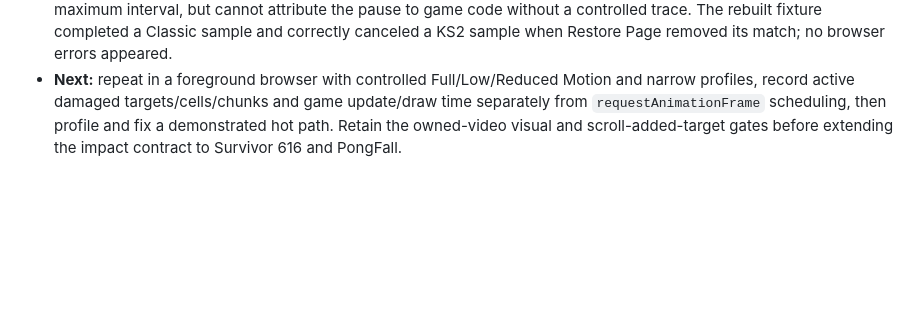
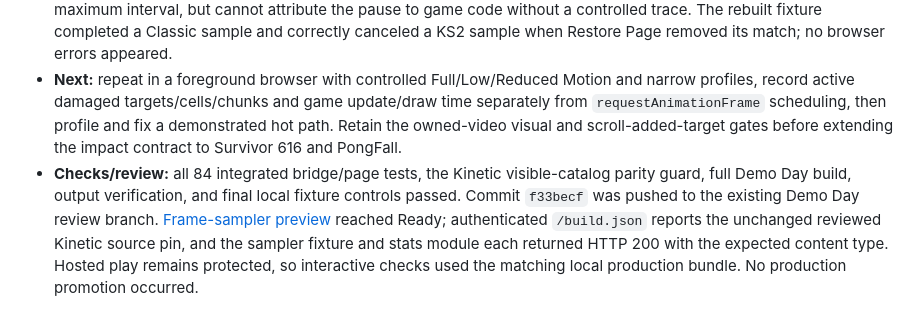
Before and after one commit to mistachatty-cmyk/LokDemoDay, a Markdown page: docs/DEMO_DAY_ROADMAP.md, the part around the change. GitHub-like rendering; blank space fills up the shorter version.

Commit message:
Record Kinetic frame sampler preview evidence

```diff
--- a/docs/DEMO_DAY_ROADMAP.md
+++ b/docs/DEMO_DAY_ROADMAP.md
@@ -523,3 +523,4 @@ The next milestone is material-specific break behavior on the existing page-size
 - **Change:** the protected owned-media fixture now has a 120-frame sampler reporting viewport, motion preference, active chunks at the start/end, p50/p95/max `requestAnimationFrame` interval, and intervals above 33.4 ms. Sampling aborts if the match ends, the tab becomes hidden, or ten seconds pass. The summary function has focused tests. This is review instrumentation only; Kinetic source remains pinned at `97359bb4a37b45c431f573906d6c135834c4ae7a`.
 - **Local browser measurements:** in a 1280×720 in-app browser with OS Reduced Motion active, Classic baseline initially measured 16.7/16.8 ms p50/p95 over 120 frames; with an owned-video chunk it measured 16.7/16.8 ms and one frame above 33.4 ms. KS2 baseline twice measured roughly 33.3/33.5 ms. A later Classic baseline also measured roughly 33.3/33.5 ms, showing that the browser's frame scheduling changed during this session. These results do **not** identify a KS2 game bottleneck or establish the desktop/mobile frame-rate gate. An active-chunk KS2 sample saw a 316.6 ms maximum interval, but cannot attribute the pause to game code without a controlled trace. The rebuilt fixture completed a Classic sample and correctly canceled a KS2 sample when Restore Page removed its match; no browser errors appeared.
 - **Next:** repeat in a foreground browser with controlled Full/Low/Reduced Motion and narrow profiles, record active damaged targets/cells/chunks and game update/draw time separately from `requestAnimationFrame` scheduling, then profile and fix a demonstrated hot path. Retain the owned-video visual and scroll-added-target gates before extending the impact contract to Survivor 616 and PongFall.
+- **Checks/review:** all 84 integrated bridge/page tests, the Kinetic visible-catalog parity guard, full Demo Day build, output verification, and final local fixture controls passed. Commit `f33becf` was pushed to the existing Demo Day review branch. [Frame-sampler preview](https://lok-demo-plmag0lg6-mistachatty-cmyks-projects.vercel.app) reached Ready; authenticated `/build.json` reports the unchanged reviewed Kinetic source pin, and the sampler fixture and stats module each returned HTTP 200 with the expected content type. Hosted play remains protected, so interactive checks used the matching local production bundle. No production promotion occurred.
```
